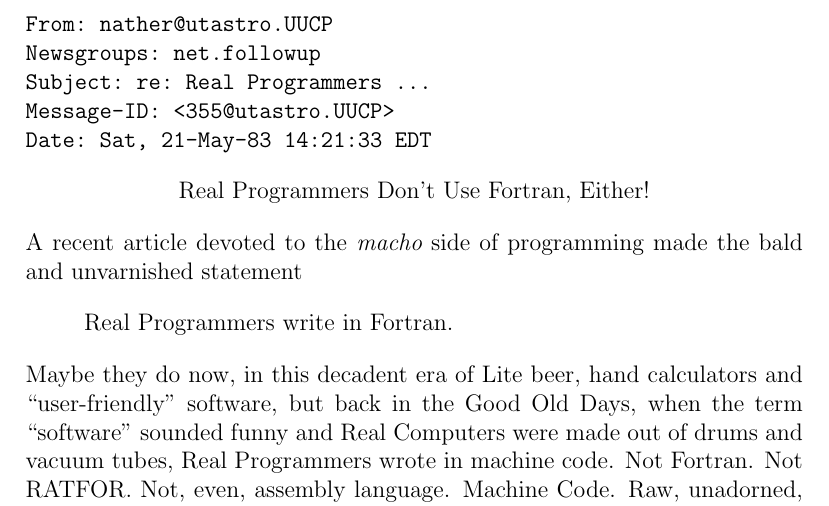
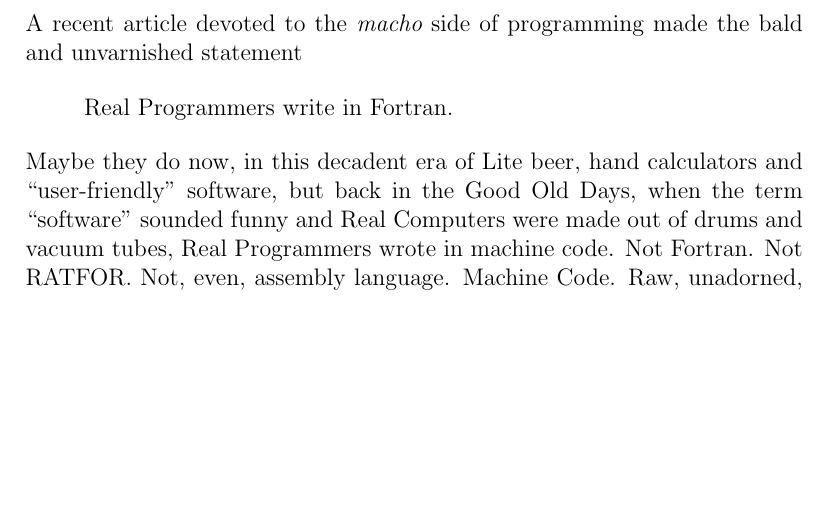
Before and after one commit to georgeweigt/mel, a LaTeX document (nather.tex): part of page 1 of 4, cut at the place of the change, the shorter picture padded with empty space. Compiled offline with pdfLaTeX.

Commit message:
Update nather.tex

```diff
--- a/nather.tex
+++ b/nather.tex
@@ -1,21 +1,11 @@
 \documentclass[12pt]{article}
-\usepackage[nopdftrailerid=true]{pdfprivacy} % for reproducible pdf
+\pdfinfoomitdate=1
+\pdftrailerid{}
 \begin{document}
-
-\begin{verbatim}
-From: nather@utastro.UUCP
-Newsgroups: net.followup
-Subject: re: Real Programmers ...
-Message-ID: <355@utastro.UUCP>
-Date: Sat, 21-May-83 14:21:33 EDT
-\end{verbatim}
-
-\begin{center}
-Real Programmers Don't Use Fortran, Either!
-\end{center}
 
 \noindent
 A recent article devoted to the {\it macho} side of programming
+% (``Real Programmers Don't Use Pascal,'' by ucbvax!G:tut)
 made the bald and unvarnished statement
 
 \begin{quote}
```
